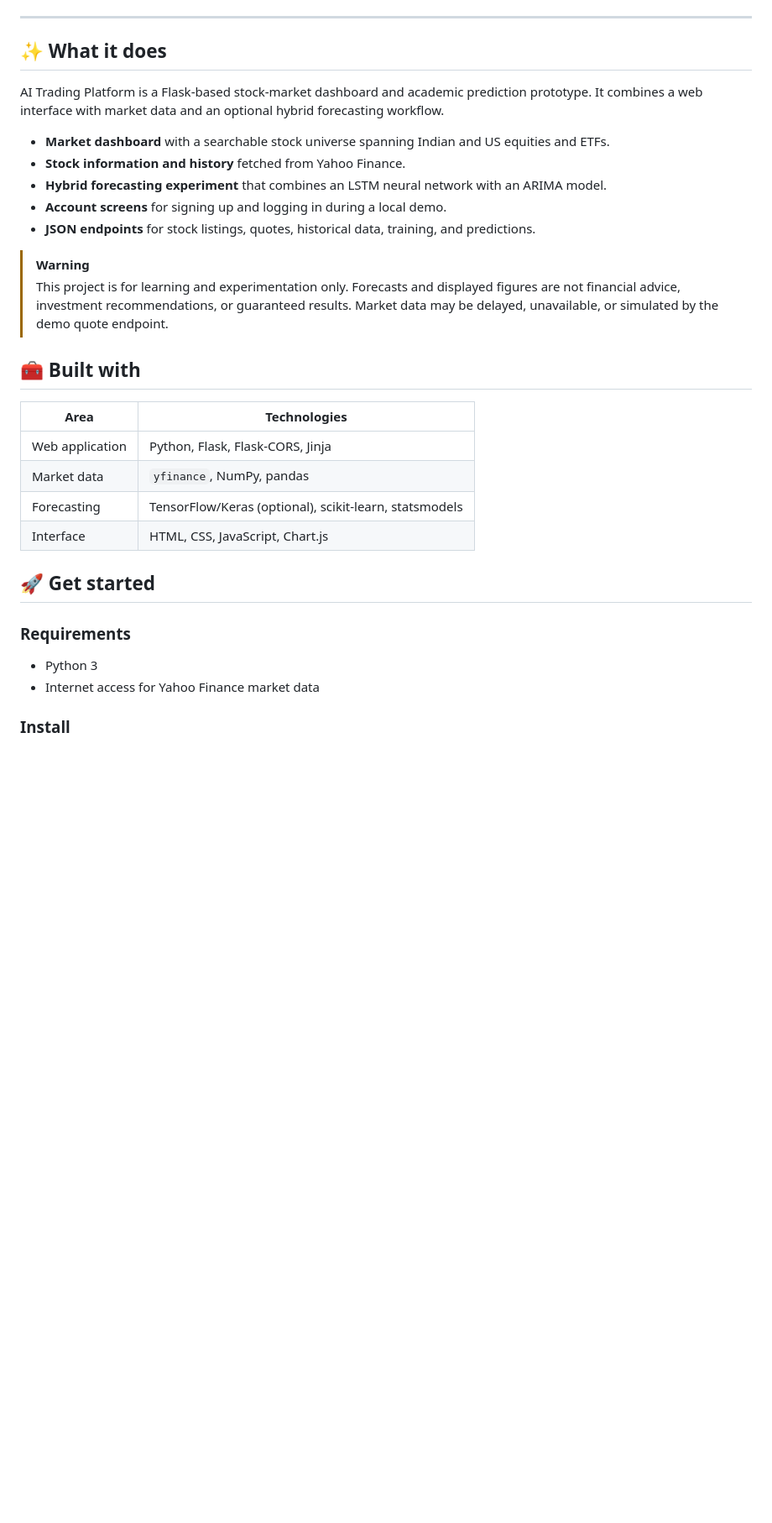
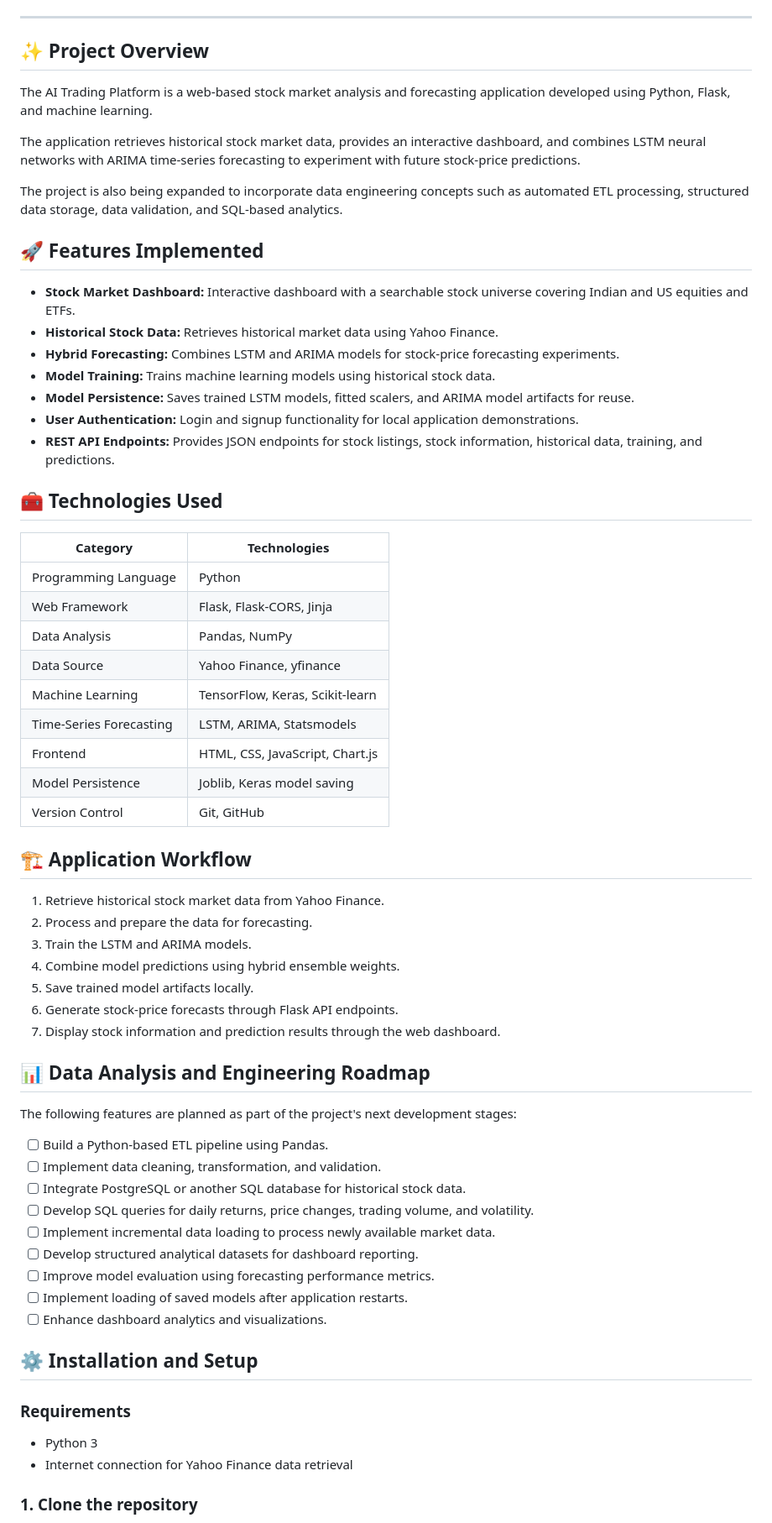
Before and after one commit to coztheta/AI-Powered-Stock-Market-Predection, a Markdown page: README.md, the part around one of its changes. Shown at 84% size. Drawn GitHub-style; blank space fills up the shorter version.

Commit message:
Revise README for clarity and detail
Updated project description, features, and installation instructions in README.

```diff
--- a/README.md
+++ b/README.md
@@ -17,42 +13,68 @@ Built with Flask, Yahoo Finance data, and an optional LSTM–ARIMA model.
 
 ---
 
-## ✨ What it does
+## ✨ Project Overview
 
-AI Trading Platform is a Flask-based stock-market dashboard and academic
-prediction prototype. It combines a web interface with market data and an
-optional hybrid forecasting workflow.
+The AI Trading Platform is a web-based stock market analysis and forecasting application developed using Python, Flask, and machine learning.
 
-- **Market dashboard** with a searchable stock universe spanning Indian and
-  US equities and ETFs.
-- **Stock information and history** fetched from Yahoo Finance.
-- **Hybrid forecasting experiment** that combines an LSTM neural network with
-  an ARIMA model.
-- **Account screens** for signing up and logging in during a local demo.
-- **JSON endpoints** for stock listings, quotes, historical data, training,
-  and predictions.
+The application retrieves historical stock market data, provides an interactive dashboard, and combines LSTM neural networks with ARIMA time-series forecasting to experiment with future stock-price predictions.
 
-> [!WARNING]
-> This project is for learning and experimentation only. Forecasts and displayed
-> figures are not financial advice, investment recommendations, or guaranteed
-> results. Market data may be delayed, unavailable, or simulated by the demo
-> quote endpoint.
+The project is also being expanded to incorporate data engineering concepts such as automated ETL processing, structured data storage, data validation, and SQL-based analytics.
 
-## 🧰 Built with
+## 🚀 Features Implemented
 
-| Area | Technologies |
-| --- | --- |
-| Web application | Python, Flask, Flask-CORS, Jinja |
-| Market data | `yfinance`, NumPy, pandas |
-| Forecasting | TensorFlow/Keras (optional), scikit-learn, statsmodels |
-| Interface | HTML, CSS, JavaScript, Chart.js |
+- **Stock Market Dashboard:** Interactive dashboard with a searchable stock universe covering Indian and US equities and ETFs.
+- **Historical Stock Data:** Retrieves historical market data using Yahoo Finance.
+- **Hybrid Forecasting:** Combines LSTM and ARIMA models for stock-price forecasting experiments.
+- **Model Training:** Trains machine learning models using historical stock data.
+- **Model Persistence:** Saves trained LSTM models, fitted scalers, and ARIMA model artifacts for reuse.
+- **User Authentication:** Login and signup functionality for local application demonstrations.
+- **REST API Endpoints:** Provides JSON endpoints for stock listings, stock information, historical data, training, and predictions.
 
-## 🚀 Get started
+## 🧰 Technologies Used
+
+| Category | Technologies |
+|---|---|
+| Programming Language | Python |
+| Web Framework | Flask, Flask-CORS, Jinja |
+| Data Analysis | Pandas, NumPy |
+| Data Source | Yahoo Finance, yfinance |
+| Machine Learning | TensorFlow, Keras, Scikit-learn |
+| Time-Series Forecasting | LSTM, ARIMA, Statsmodels |
+| Frontend | HTML, CSS, JavaScript, Chart.js |
+| Model Persistence | Joblib, Keras model saving |
+| Version Control | Git, GitHub |
+
+## 🏗️ Application Workflow
+
+1. Retrieve historical stock market data from Yahoo Finance.
+2. Process and prepare the data for forecasting.
+3. Train the LSTM and ARIMA models.
+4. Combine model predictions using hybrid ensemble weights.
+5. Save trained model artifacts locally.
+6. Generate stock-price forecasts through Flask API endpoints.
+7. Display stock information and prediction results through the web dashboard.
+
+## 📊 Data Analysis and Engineering Roadmap
+
+The following features are planned as part of the project's next development stages:
+
+- [ ] Build a Python-based ETL pipeline using Pandas.
+- [ ] Implement data cleaning, transformation, and validation.
+- [ ] Integrate PostgreSQL or another SQL database for historical stock data.
+- [ ] Develop SQL queries for daily returns, price changes, trading volume, and volatility.
+- [ ] Implement incremental data loading to process newly available market data.
+- [ ] Develop structured analytical datasets for dashboard reporting.
+- [ ] Improve model evaluation using forecasting performance metrics.
+- [ ] Implement loading of saved models after application restarts.
+- [ ] Enhance dashboard analytics and visualizations.
+
+## ⚙️ Installation and Setup
 
 ### Requirements
 
 - Python 3
-- Internet access for Yahoo Finance market data
+- Internet connection for Yahoo Finance data retrieval
 
-### Install
+### 1. Clone the repository
 
```
Also changed, not shown: other parts of README.md (+93 -59 lines).
